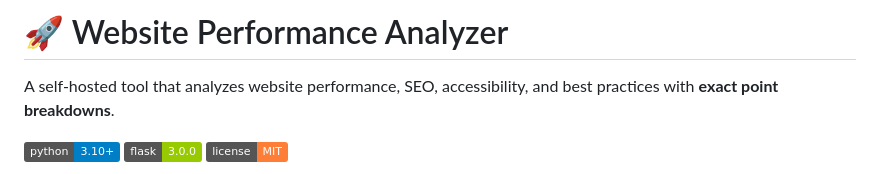
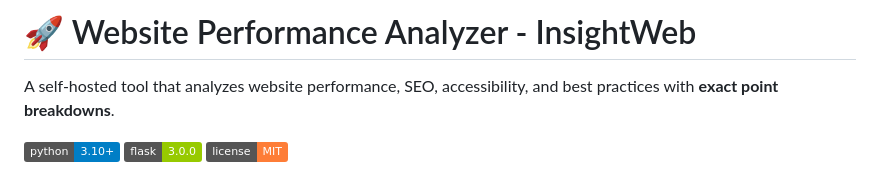
Before and after one commit to Jihedoueslatiii/Website-Performance-Analyzer, a Markdown page: Readme.md, the part around the change. Rendered like a GitHub page; badges without logos.

Commit message:
Update project name in Readme.md

```diff
--- a/Readme.md
+++ b/Readme.md
@@ -1,4 +1,4 @@
-# 🚀 Website Performance Analyzer
+# 🚀 Website Performance Analyzer - InsightWeb
 
 A self-hosted tool that analyzes website performance, SEO, accessibility, and best practices with **exact point breakdowns**.
 
```
